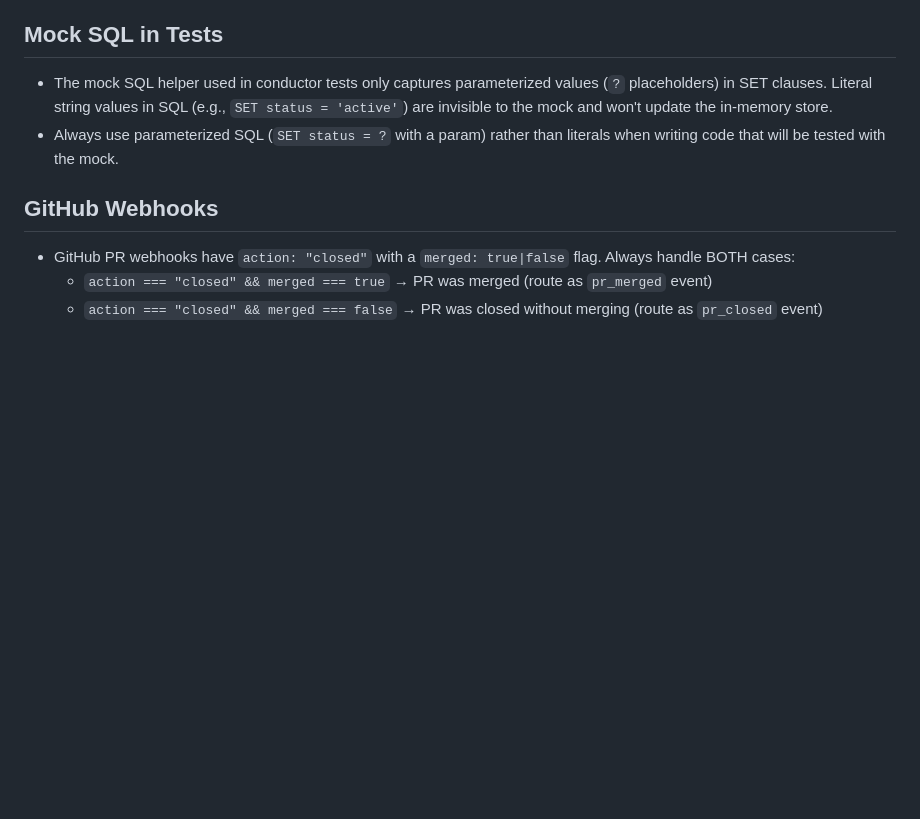
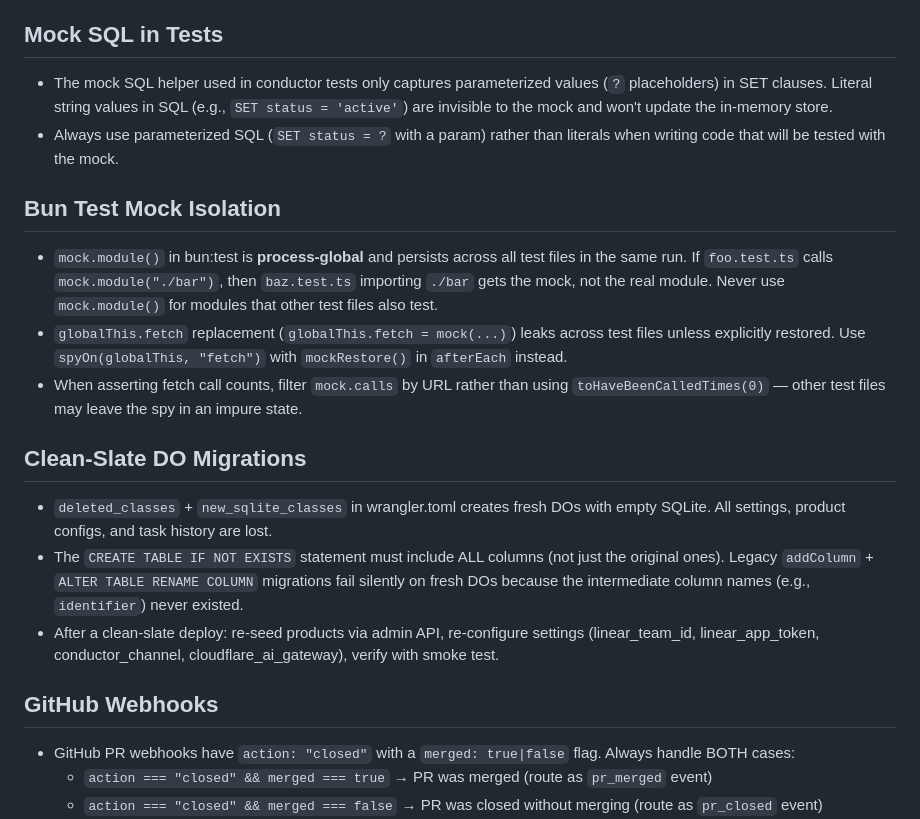
Before and after one commit to fryanpan/product-engineer, a Markdown page: docs/process/learnings.md, the part around the change. Drawn GitHub-style; blank space fills up the shorter version.

```diff
--- a/docs/process/learnings.md
+++ b/docs/process/learnings.md
@@ -114,6 +114,16 @@ Technical discoveries that should persist across sessions.
 - The mock SQL helper used in conductor tests only captures parameterized values (`?` placeholders) in SET clauses. Literal string values in SQL (e.g., `SET status = 'active'`) are invisible to the mock and won't update the in-memory store.
 - Always use parameterized SQL (`SET status = ?` with a param) rather than literals when writing code that will be tested with the mock.
 
+## Bun Test Mock Isolation
+- `mock.module()` in bun:test is **process-global** and persists across all test files in the same run. If `foo.test.ts` calls `mock.module("./bar")`, then `baz.test.ts` importing `./bar` gets the mock, not the real module. Never use `mock.module()` for modules that other test files also test.
+- `globalThis.fetch` replacement (`globalThis.fetch = mock(...)`) leaks across test files unless explicitly restored. Use `spyOn(globalThis, "fetch")` with `mockRestore()` in `afterEach` instead.
+- When asserting fetch call counts, filter `mock.calls` by URL rather than using `toHaveBeenCalledTimes(0)` — other test files may leave the spy in an impure state.
+
+## Clean-Slate DO Migrations
+- `deleted_classes` + `new_sqlite_classes` in wrangler.toml creates fresh DOs with empty SQLite. All settings, product configs, and task history are lost.
+- The `CREATE TABLE IF NOT EXISTS` statement must include ALL columns (not just the original ones). Legacy `addColumn` + `ALTER TABLE RENAME COLUMN` migrations fail silently on fresh DOs because the intermediate column names (e.g., `identifier`) never existed.
+- After a clean-slate deploy: re-seed products via admin API, re-configure settings (linear_team_id, linear_app_token, conductor_channel, cloudflare_ai_gateway), verify with smoke test.
+
 ## GitHub Webhooks
 - GitHub PR webhooks have `action: "closed"` with a `merged: true|false` flag. Always handle BOTH cases:
   - `action === "closed" && merged === true` → PR was merged (route as `pr_merged` event)
```
Also changed, not shown: docs/process/retrospective.md (+44 -0 lines).
